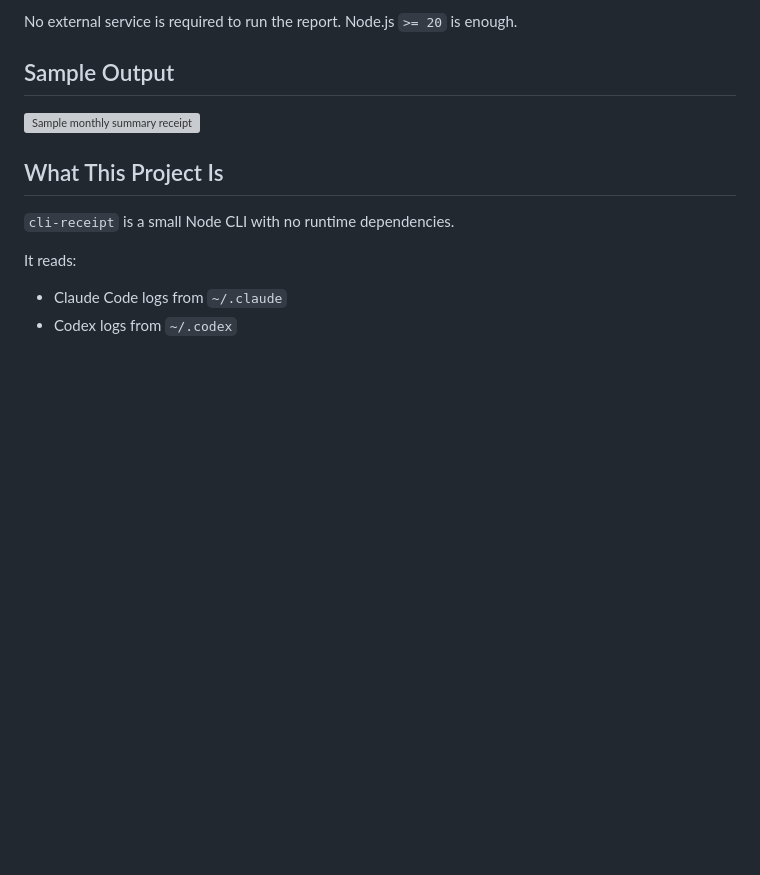
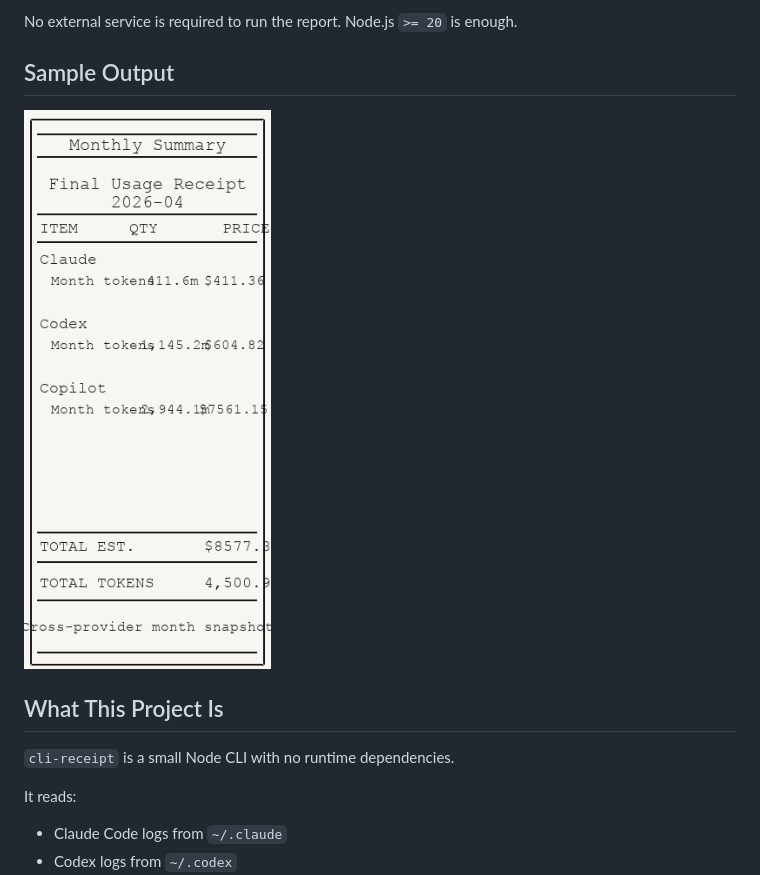
Before and after one commit to lidge-jun/cli-receipt, a Markdown page: README.md, the part around the change. Rendered like a GitHub page; pictures changed too: assets/monthly-summary-sample.png (added); blank space fills up the shorter version; grey boxes are pictures that could not be loaded.

Commit message:
[agent] docs: switch sample output to png

```diff
--- a/README.md
+++ b/README.md
@@ -12,7 +12,7 @@ No external service is required to run the report. Node.js `>= 20` is enough.
 
 ## Sample Output
 
-![Sample monthly summary receipt](./assets/monthly-summary-sample.svg)
+![Sample monthly summary receipt](./assets/monthly-summary-sample.png)
 
 ## What This Project Is
 
```
